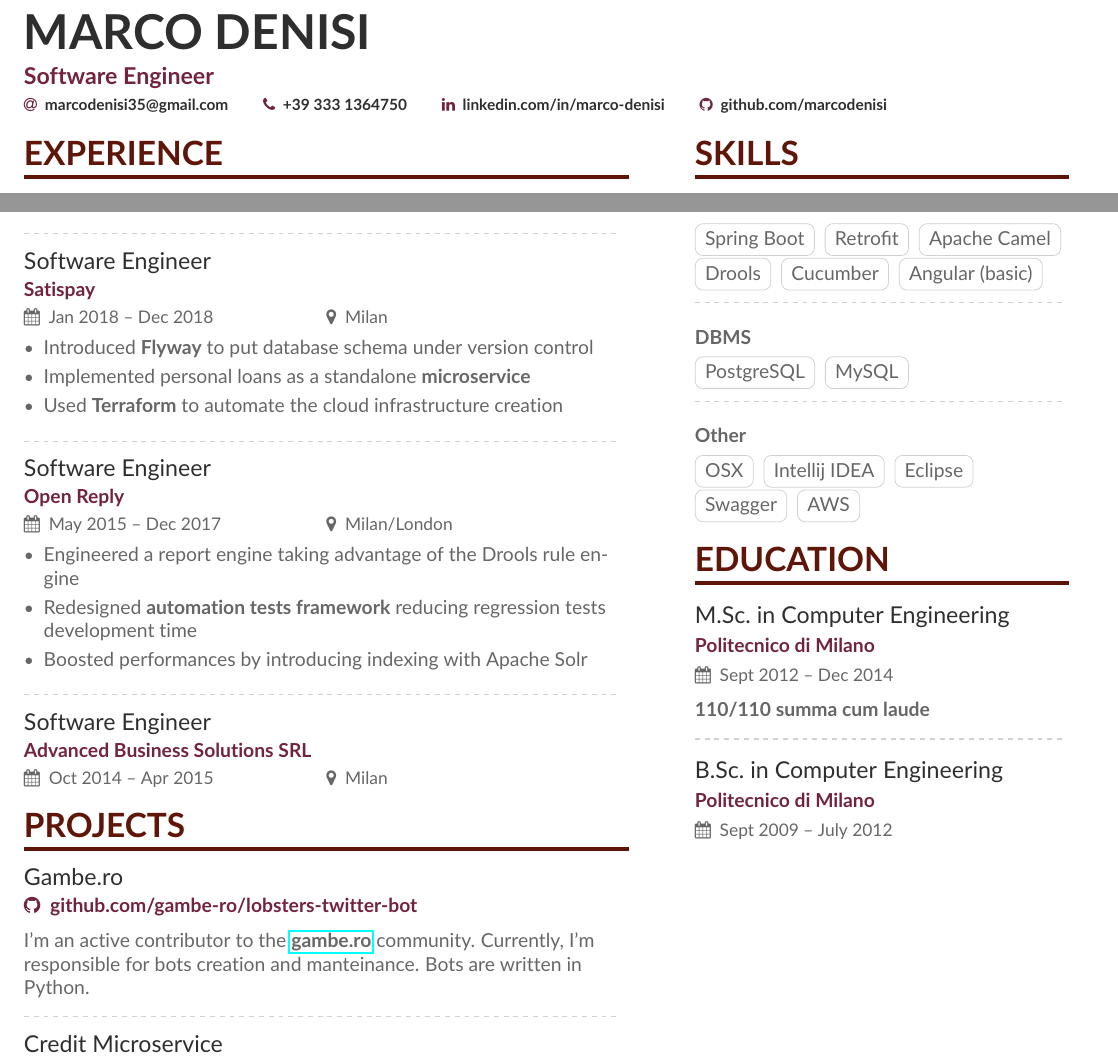
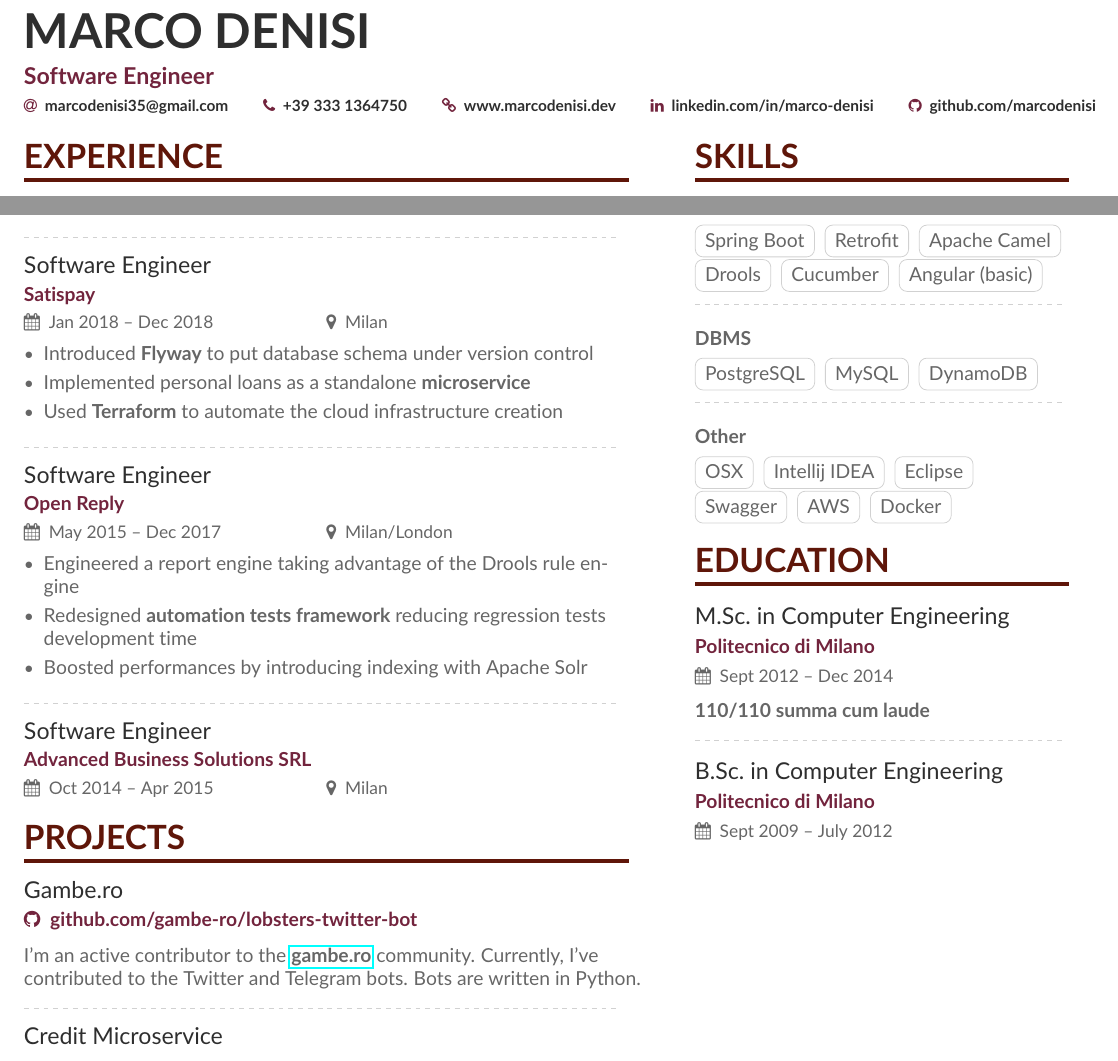
Before and after one commit to marcodenisi/cv, a LaTeX CV (cv_MarcoDenisi.tex, which reads page1sidebar.tex): two parts of the page, joined at a grey line, cut so that both start at the same text. Compiled offline with pdfLaTeX.

Commit message:
feat(cv): add technologies, add personal website

```diff
--- a/cv_MarcoDenisi.tex
+++ b/cv_MarcoDenisi.tex
@@ -73,7 +73,7 @@
   \email{marcodenisi35@gmail.com}
   \phone{+39 333 1364750}
   %\mailaddress{Via Don Rodrigo 7, Lecco, 23900, LC}
-  %\homepage{www.marcodenisi.dev}
+  \homepage{www.marcodenisi.dev}
   \linkedin{linkedin.com/in/marco-denisi}
   \github{github.com/marcodenisi}
   %% You MUST add the academicons option to \documentclass, then compile with LuaLaTeX or XeLaTeX, if you want to use \orcid or other academicons commands.
@@ -130,7 +130,7 @@
 \cvsection{Projects}
 
 \cvevent{Gambe.ro}{\github{github.com/gambe-ro/lobsters-twitter-bot}}{}{}
-I'm an active contributor to the \textbf{\href{http://gambe.ro}{gambe.ro}} community. Currently, I'm responsible for bots creation and manteinance. Bots are written in Python.
+I'm an active contributor to the \textbf{\href{http://gambe.ro}{gambe.ro}} community. Currently, I've contributed to the Twitter and Telegram bots. Bots are written in Python.
 
 \divider
 
--- a/page1sidebar.tex
+++ b/page1sidebar.tex
@@ -28,6 +28,7 @@
 
 \cvtag{PostgreSQL}
 \cvtag{MySQL}
+\cvtag{DynamoDB}
 
 \divider\smallskip
 
@@ -39,6 +40,7 @@
 \cvtag{Eclipse}
 \cvtag{Swagger}
 \cvtag{AWS}
+\cvtag{Docker}
 
 \cvsection{Education}
 
```
